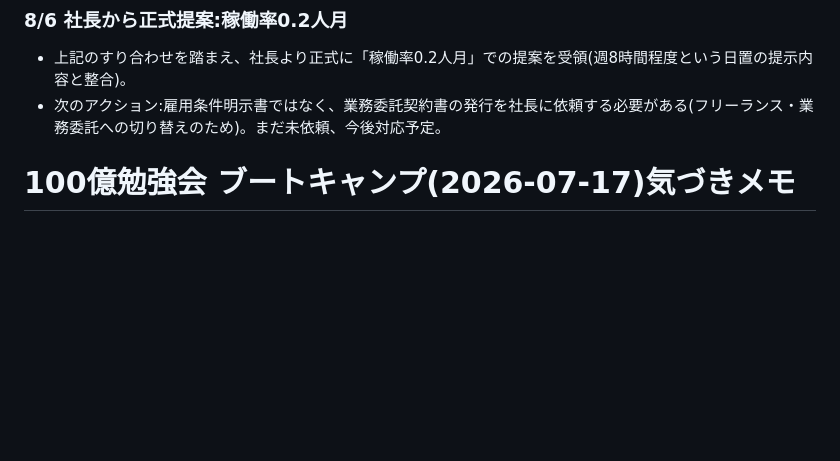
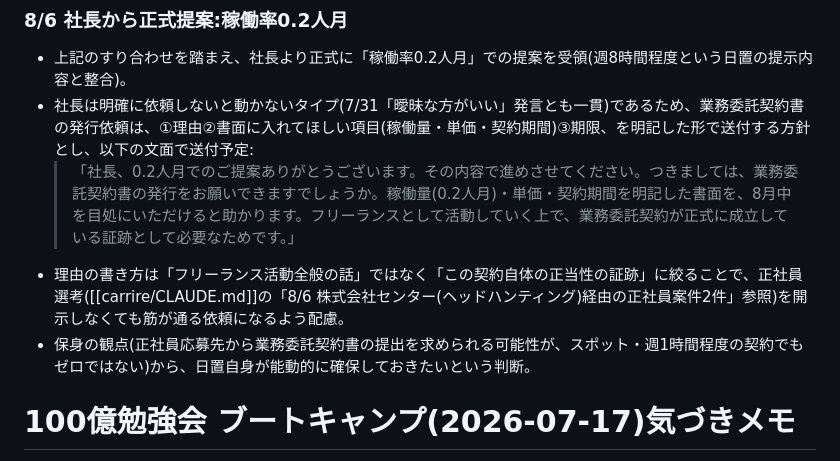
Before and after one commit to hioguitar/practice_20250730, a Markdown page: morinobu-kensetsu/CLAUDE.md, the part around the change. Rendered like a GitHub page; blank space fills up the shorter version.

Commit message:
業務委託契約書の発行を社長へ依頼する文面と、その組み立て方の意図を記録
Co-Authored-By: Claude Sonnet 5 <noreply@anthropic.com>

```diff
--- a/morinobu-kensetsu/CLAUDE.md
+++ b/morinobu-kensetsu/CLAUDE.md
@@ -216,7 +216,10 @@
 ### 8/6 社長から正式提案:稼働率0.2人月
 
 - 上記のすり合わせを踏まえ、社長より正式に「稼働率0.2人月」での提案を受領(週8時間程度という日置の提示内容と整合)。
-- 次のアクション:雇用条件明示書ではなく、業務委託契約書の発行を社長に依頼する必要がある(フリーランス・業務委託への切り替えのため)。まだ未依頼、今後対応予定。
+- 社長は明確に依頼しないと動かないタイプ(7/31「曖昧な方がいい」発言とも一貫)であるため、業務委託契約書の発行依頼は、①理由②書面に入れてほしい項目(稼働量・単価・契約期間)③期限、を明記した形で送付する方針とし、以下の文面で送付予定:
+  > 「社長、0.2人月でのご提案ありがとうございます。その内容で進めさせてください。つきましては、業務委託契約書の発行をお願いできますでしょうか。稼働量(0.2人月)・単価・契約期間を明記した書面を、8月中を目処にいただけると助かります。フリーランスとして活動していく上で、業務委託契約が正式に成立している証跡として必要なためです。」
+- 理由の書き方は「フリーランス活動全般の話」ではなく「この契約自体の正当性の証跡」に絞ることで、正社員選考([[carrire/CLAUDE.md]]の「8/6 株式会社センター(ヘッドハンティング)経由の正社員案件2件」参照)を開示しなくても筋が通る依頼になるよう配慮。
+- 保身の観点(正社員応募先から業務委託契約書の提出を求められる可能性が、スポット・週1時間程度の契約でもゼロではない)から、日置自身が能動的に確保しておきたいという判断。
 
 # 100億勉強会 ブートキャンプ(2026-07-17)気づきメモ
 
```
